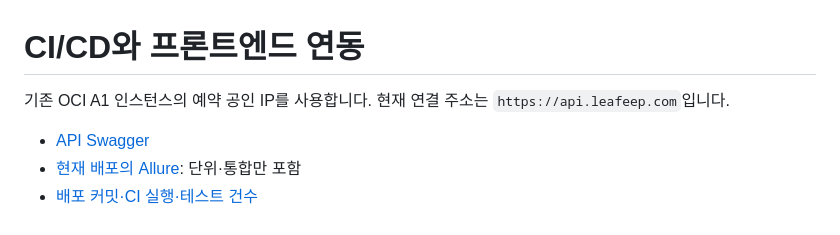
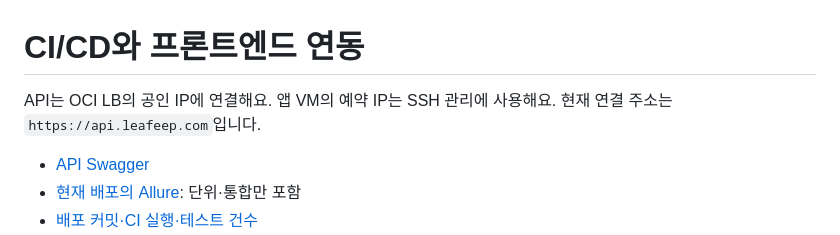
Before and after one commit to xhae123/tooja, a Markdown page: docs/deployment.md, the part around the change. Rendered like a GitHub page.

Commit message:
Clarify API and management public IP roles

```diff
--- a/docs/deployment.md
+++ b/docs/deployment.md
@@ -1,6 +1,6 @@
 # CI/CD와 프론트엔드 연동
 
-기존 OCI A1 인스턴스의 예약 공인 IP를 사용합니다. 현재 연결 주소는 `https://api.leafeep.com`입니다.
+API는 OCI LB의 공인 IP에 연결해요. 앱 VM의 예약 IP는 SSH 관리에 사용해요. 현재 연결 주소는 `https://api.leafeep.com`입니다.
 
 - [API Swagger](https://api.leafeep.com/api-docs)
 - [현재 배포의 Allure](https://api.leafeep.com/reports/allure/): 단위·통합만 포함
```
